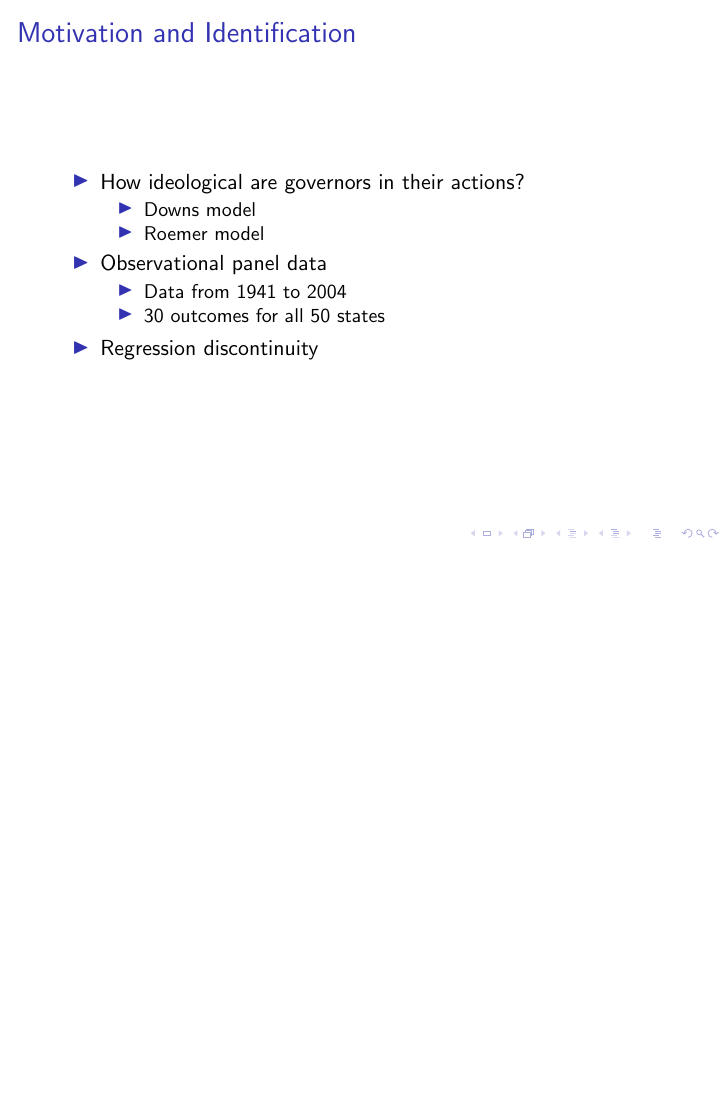
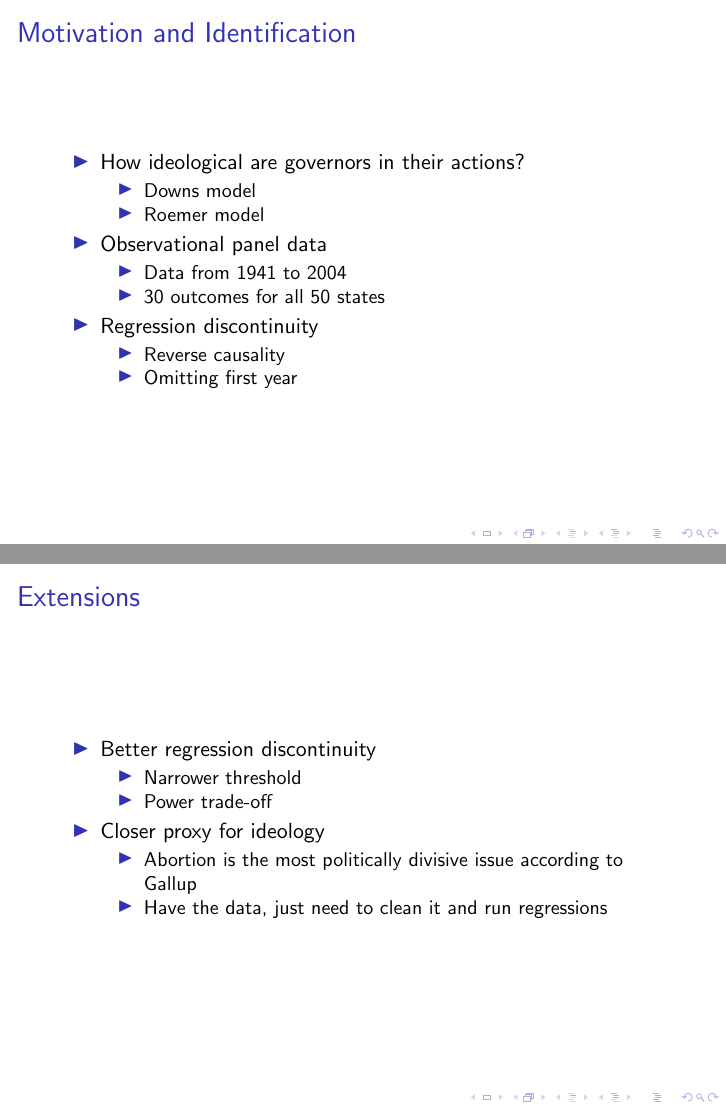
Before and after one commit to Andrew-Kao/partisanship-replication, LaTeX slides (presentation.tex): page 2 of 4 before the commit and pages 2 and 5 of 5 after it, the two joined at a grey line, the shorter picture padded with empty space. Compiled offline with pdfLaTeX.

Commit message:
finalized presentation, started work on build abortion

```diff
--- a/presentation.tex
+++ b/presentation.tex
@@ -113,6 +113,10 @@ and economic outcomes: A regression discontinuity approach" }
 	\item 30 outcomes for all 50 states
 	\end{itemize}
 \item Regression discontinuity
+	\begin{itemize}
+	\item Reverse causality
+	\item Omitting first year
+	\end{itemize}
 \end{itemize}
 \end{frame}
 
@@ -146,4 +150,24 @@ and economic outcomes: A regression discontinuity approach" }
 
 \end{frame}
 
+\begin{frame}
+\frametitle{Extensions}
+\begin{itemize}
+
+\item Better regression discontinuity
+\begin{itemize}
+\item Narrower threshold
+\item Power trade-off
+\end{itemize}
+
+\item Closer proxy for ideology
+\begin{itemize}
+\item Abortion is the most politically divisive issue according to Gallup
+\item Have the data, just need to clean it and run regressions
+\end{itemize}
+
+\end{itemize}
+
+\end{frame}
+
 \end{document}
```
Also changed, not shown: presentation.pdf, 1 other file.
